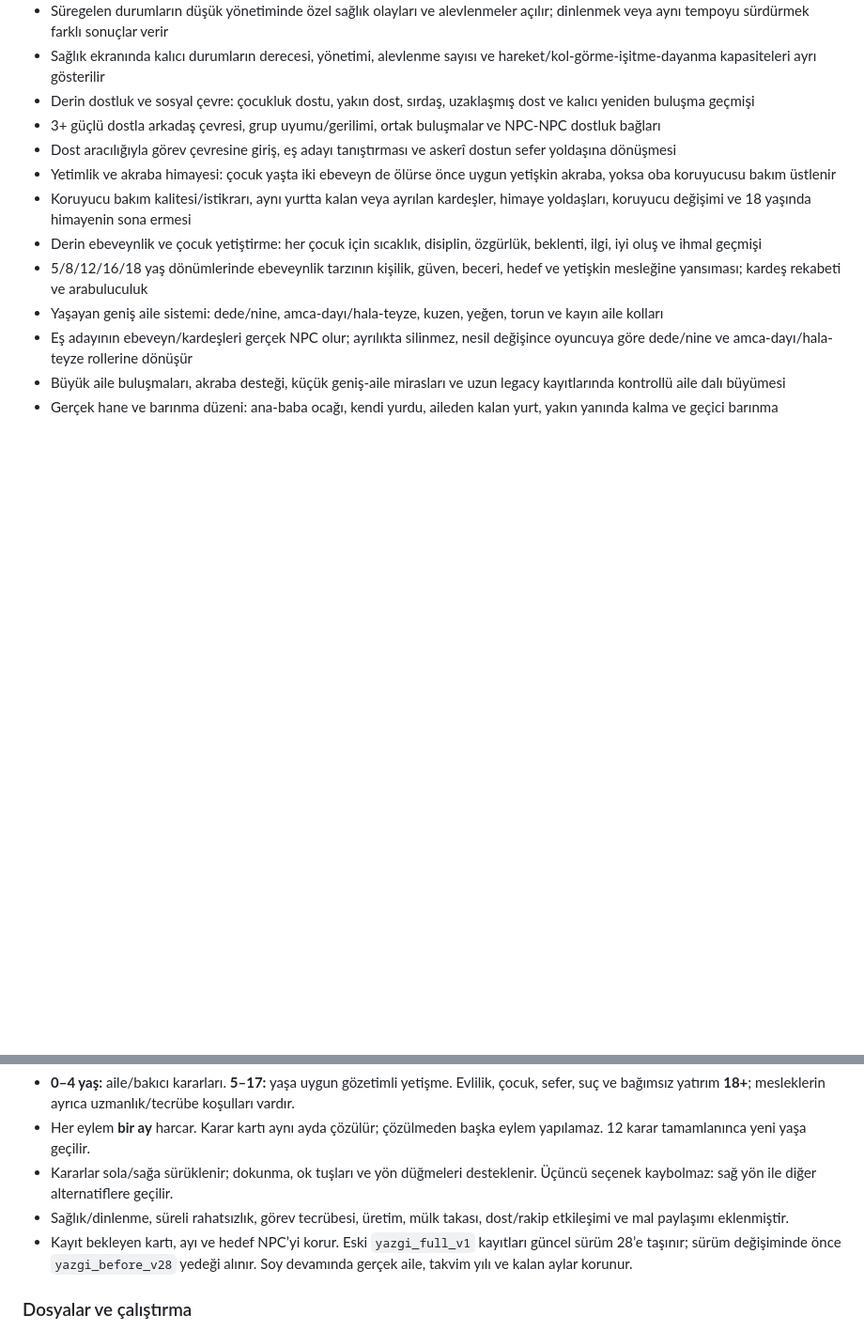
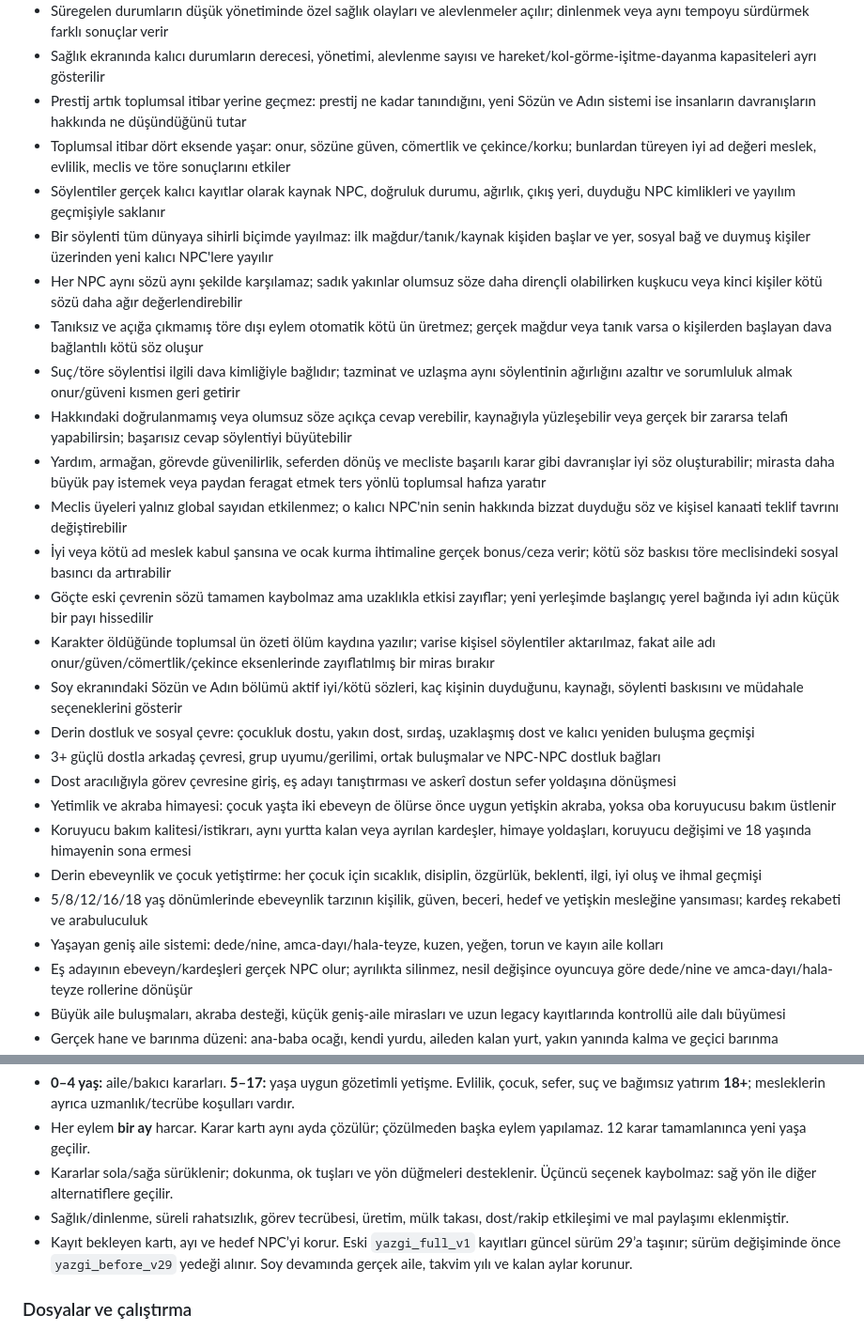
Before and after one commit to furkhans4o4-create/YAZGI, a Markdown page: README.md, 2 parts joined by grey strips. Shown at 94% size. Rendered like a GitHub page; blank space fills up the shorter version.

Commit message:
docs: document v29 community reputation and rumors

```diff
--- a/README.md
+++ b/README.md
@@ -84,6 +84,20 @@
 - Yakın desteği ilişkileri de etkiler; aile üyeleri günlük yükün bir bölümünü paylaşabilir ve bu destek kalıcı sağlık yönetimini artırır
 - Süregelen durumların düşük yönetiminde özel sağlık olayları ve alevlenmeler açılır; dinlenmek veya aynı tempoyu sürdürmek farklı sonuçlar verir
 - Sağlık ekranında kalıcı durumların derecesi, yönetimi, alevlenme sayısı ve hareket/kol-görme-işitme-dayanma kapasiteleri ayrı gösterilir
+- Prestij artık toplumsal itibar yerine geçmez: prestij ne kadar tanındığını, yeni Sözün ve Adın sistemi ise insanların davranışların hakkında ne düşündüğünü tutar
+- Toplumsal itibar dört eksende yaşar: onur, sözüne güven, cömertlik ve çekince/korku; bunlardan türeyen iyi ad değeri meslek, evlilik, meclis ve töre sonuçlarını etkiler
+- Söylentiler gerçek kalıcı kayıtlar olarak kaynak NPC, doğruluk durumu, ağırlık, çıkış yeri, duyduğu NPC kimlikleri ve yayılım geçmişiyle saklanır
+- Bir söylenti tüm dünyaya sihirli biçimde yayılmaz: ilk mağdur/tanık/kaynak kişiden başlar ve yer, sosyal bağ ve duymuş kişiler üzerinden yeni kalıcı NPC'lere yayılır
+- Her NPC aynı sözü aynı şekilde karşılamaz; sadık yakınlar olumsuz söze daha dirençli olabilirken kuşkucu veya kinci kişiler kötü sözü daha ağır değerlendirebilir
+- Tanıksız ve açığa çıkmamış töre dışı eylem otomatik kötü ün üretmez; gerçek mağdur veya tanık varsa o kişilerden başlayan dava bağlantılı kötü söz oluşur
+- Suç/töre söylentisi ilgili dava kimliğiyle bağlıdır; tazminat ve uzlaşma aynı söylentinin ağırlığını azaltır ve sorumluluk almak onur/güveni kısmen geri getirir
+- Hakkındaki doğrulanmamış veya olumsuz söze açıkça cevap verebilir, kaynağıyla yüzleşebilir veya gerçek bir zararsa telafi yapabilirsin; başarısız cevap söylentiyi büyütebilir
+- Yardım, armağan, görevde güvenilirlik, seferden dönüş ve mecliste başarılı karar gibi davranışlar iyi söz oluşturabilir; mirasta daha büyük pay istemek veya paydan feragat etmek ters yönlü toplumsal hafıza yaratır
+- Meclis üyeleri yalnız global sayıdan etkilenmez; o kalıcı NPC'nin senin hakkında bizzat duyduğu söz ve kişisel kanaati teklif tavrını değiştirebilir
+- İyi veya kötü ad meslek kabul şansına ve ocak kurma ihtimaline gerçek bonus/ceza verir; kötü söz baskısı töre meclisindeki sosyal basıncı da artırabilir
+- Göçte eski çevrenin sözü tamamen kaybolmaz ama uzaklıkla etkisi zayıflar; yeni yerleşimde başlangıç yerel bağında iyi adın küçük bir payı hissedilir
+- Karakter öldüğünde toplumsal ün özeti ölüm kaydına yazılır; varise kişisel söylentiler aktarılmaz, fakat aile adı onur/güven/cömertlik/çekince eksenlerinde zayıflatılmış bir miras bırakır
+- Soy ekranındaki Sözün ve Adın bölümü aktif iyi/kötü sözleri, kaç kişinin duyduğunu, kaynağı, söylenti baskısını ve müdahale seçeneklerini gösterir
 - Derin dostluk ve sosyal çevre: çocukluk dostu, yakın dost, sırdaş, uzaklaşmış dost ve kalıcı yeniden buluşma geçmişi
 - 3+ güçlü dostla arkadaş çevresi, grup uyumu/gerilimi, ortak buluşmalar ve NPC-NPC dostluk bağları
 - Dost aracılığıyla görev çevresine giriş, eş adayı tanıştırması ve askerî dostun sefer yoldaşına dönüşmesi
@@ -135,7 +149,7 @@ Bu repo artık YAZGI'nın ana deposudur.
 - Her eylem **bir ay** harcar. Karar kartı aynı ayda çözülür; çözülmeden başka eylem yapılamaz. 12 karar tamamlanınca yeni yaşa geçilir.
 - Kararlar sola/sağa sürüklenir; dokunma, ok tuşları ve yön düğmeleri desteklenir. Üçüncü seçenek kaybolmaz: sağ yön ile diğer alternatiflere geçilir.
 - Sağlık/dinlenme, süreli rahatsızlık, görev tecrübesi, üretim, mülk takası, dost/rakip etkileşimi ve mal paylaşımı eklenmiştir.
-- Kayıt bekleyen kartı, ayı ve hedef NPC’yi korur. Eski `yazgi_full_v1` kayıtları güncel sürüm 28’e taşınır; sürüm değişiminde önce `yazgi_before_v28` yedeği alınır. Soy devamında gerçek aile, takvim yılı ve kalan aylar korunur.
+- Kayıt bekleyen kartı, ayı ve hedef NPC’yi korur. Eski `yazgi_full_v1` kayıtları güncel sürüm 29’a taşınır; sürüm değişiminde önce `yazgi_before_v29` yedeği alınır. Soy devamında gerçek aile, takvim yılı ve kalan aylar korunur.
 
 ### Dosyalar ve çalıştırma
 
```
